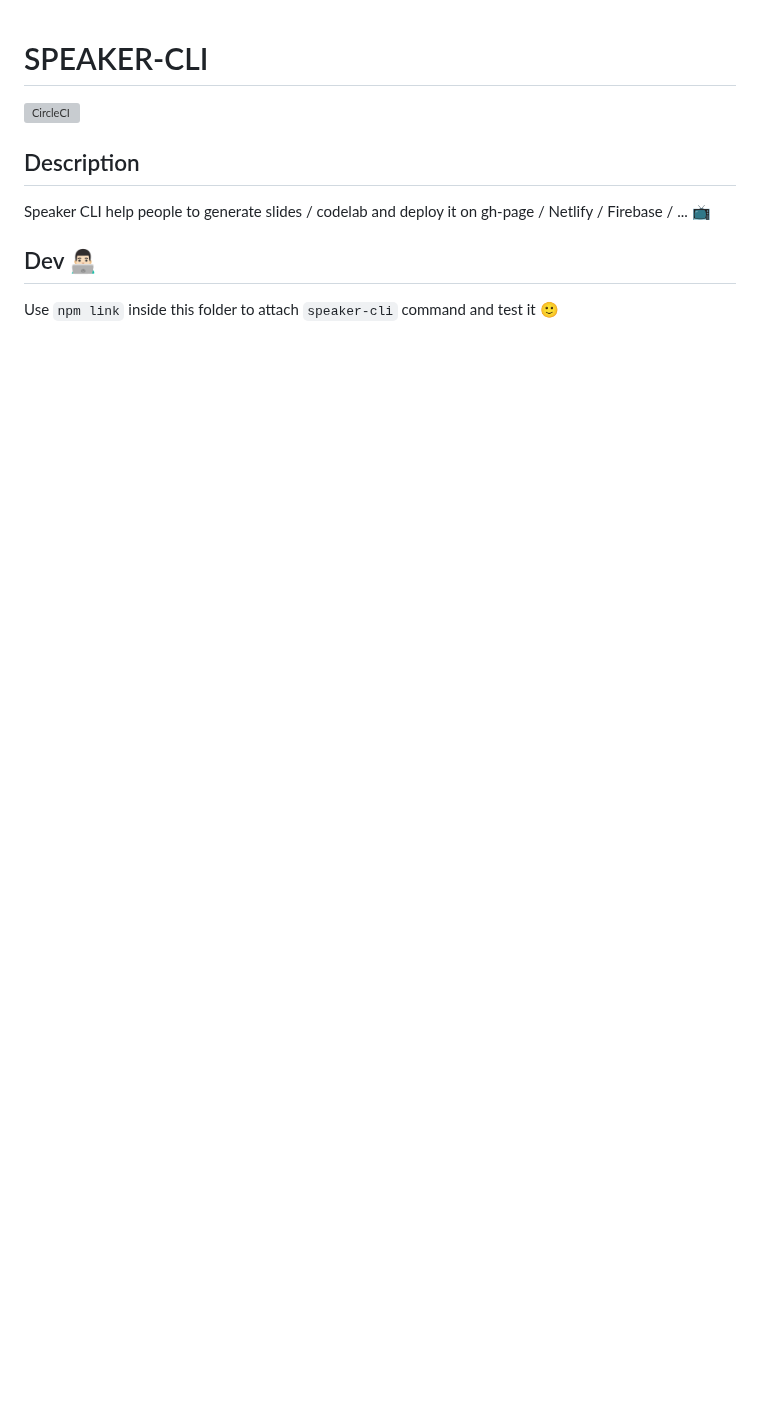
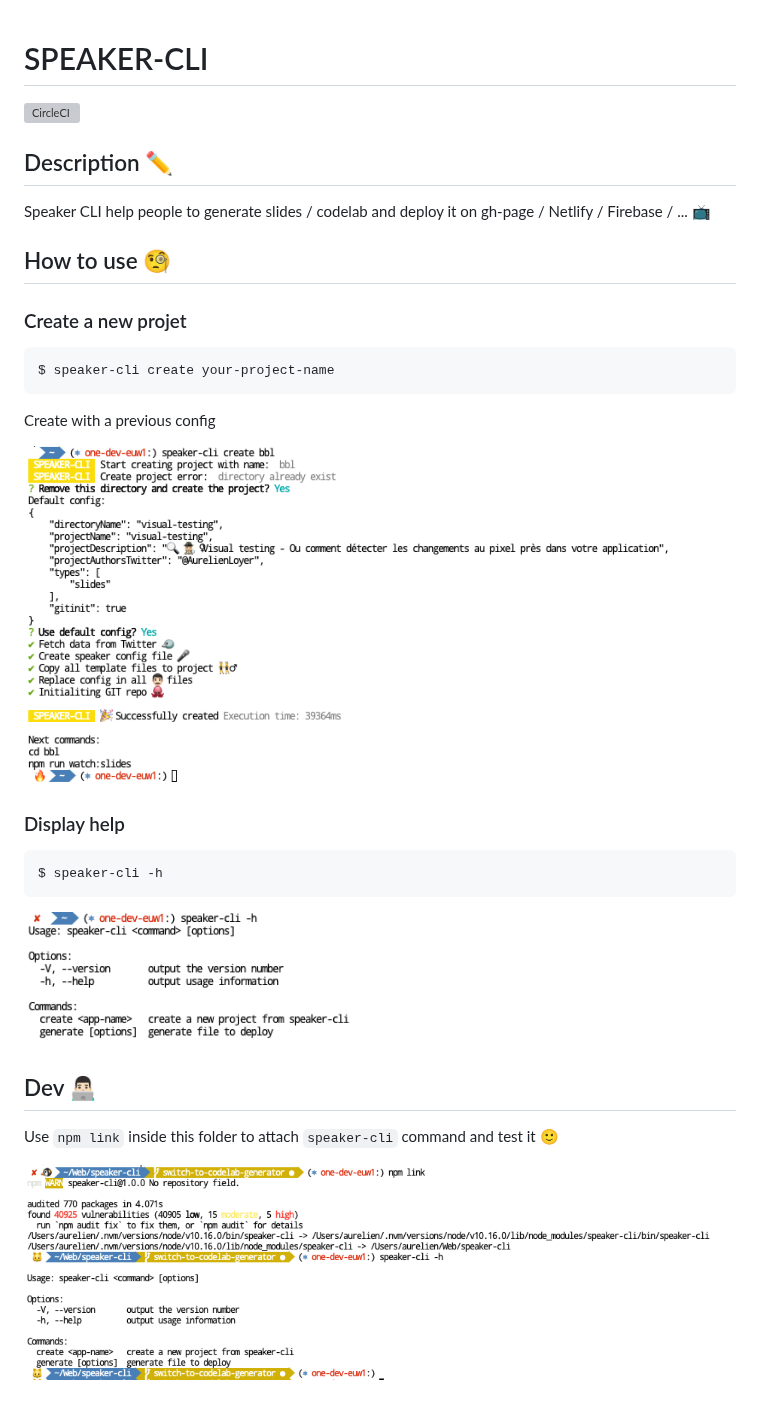
Before and after one commit to DX-DeveloperExperience/speaker-cli, a Markdown page: README.md, the part around the change. Drawn GitHub-style; pictures changed too: docs/img/create-with-default-config.png (added), docs/img/help.png (added), docs/img/npm-link.png (added); blank space fills up the shorter version; grey boxes are pictures that could not be loaded.

````diff
--- a/README.md
+++ b/README.md
@@ -2,10 +2,32 @@
 
 [![CircleCI](https://circleci.com/gh/DX-DeveloperExperience/speaker-cli.svg?style=svg)](https://circleci.com/gh/DX-DeveloperExperience/speaker-cli)
 
-## Description
+## Description ✏️
 
 Speaker CLI help people to generate slides / codelab and deploy it on gh-page / Netlify / Firebase / ... 📺
+
+## How to use 🧐
+
+### Create a new projet
+
+```sh
+$ speaker-cli create your-project-name
+```
+
+Create with a previous config
+
+![create with previous config](docs/img/create-with-default-config.png)
+
+### Display help
+
+```sh
+$ speaker-cli -h
+```
+
+![help](docs/img/help.png)
 
 ## Dev 👨🏻‍💻
 
 Use `npm link` inside this folder to attach `speaker-cli` command and test it 🙂
+
+![npm link](docs/img/npm-link.png)
````
Also changed, not shown: 3 other files.
